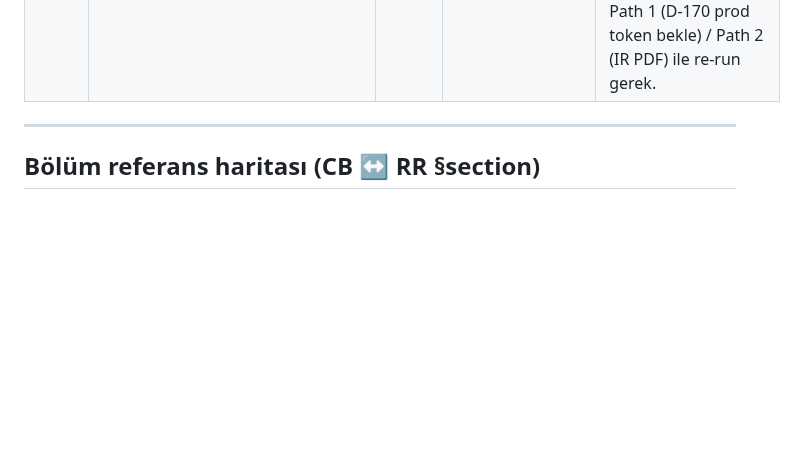
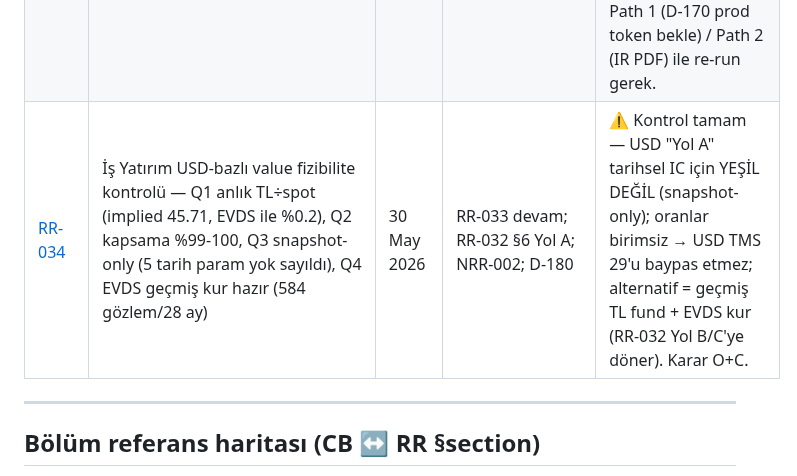
Before and after one commit to caganco/bist-trading-system, a Markdown page: docs/RESEARCH_REGISTRY.md, the part around the change. GitHub-like rendering; blank space fills up the shorter version.

```diff
--- a/docs/RESEARCH_REGISTRY.md
+++ b/docs/RESEARCH_REGISTRY.md
@@ -28,6 +28,7 @@
 | [RR-031](research/RR-031-KAP-NEXTJS-MIGRATION.md) | KAP Next.js Migration — scraping infeasibility (memberDisclosureQuery ölü: tarpit/HTTP 666/429); MKK VYK API (D-170) YEŞİL kanal | 28 May 2026 | D-170 (MKK VYK API) | ✅ Applied → kap_scraper.py fallback confirmed |
 | [RR-032](research/RR-032-FIZIBILITE.md) | Faz 0b value faktörü için BIST fundamental veri envanteri — 11 kaynak × 5 ham veri uyum matrisi; Yol A (İş Yatırım screener ext.) / B (MKK VYK + XBRL parser ext.) / C (hibrit, önerilen) | 25 May 2026 | NRR-002 (Faz 0b value); D-170/172/175; D-178 sonrası | ⏳ Karar bekliyor (Yol A/B/C — the project, DEC-039) |
 | [RR-033](research/RR-033-isyatirim-tms29-uyum-testi.md) | İş Yatırım Screener TMS 29 uyum testi — 4 ticker (THYAO/EREGL/BIMAS/TUPRS) × screener vs UFRS-TMS 29 KAP karşılaştırma metodolojisi; RR-032 Yol A önkoşulu | 25 May 2026 | RR-032 §6 Yol A; NRR-002; D-179 execution | ⚠️ INTERIM (D-179 koşturuldu) — Verdict INCONCLUSIVE: dev MKK VYK gateway TMS 29 öncesi (Q3 2023 son). Kalıcı kazanım: İş Yatırım 6 value field ID kataloğu + `_XBRL_MAP` IssuedCapital≠Equity hatası onaylandı. Path 1 (D-170 prod token bekle) / Path 2 (IR PDF) ile re-run gerek. |
+| [RR-034](research/RR-034-isyatirim-usd-feasibility.md) | İş Yatırım USD-bazlı value fizibilite kontrolü — Q1 anlık TL÷spot (implied 45.71, EVDS ile %0.2), Q2 kapsama %99-100, Q3 snapshot-only (5 tarih param yok sayıldı), Q4 EVDS geçmiş kur hazır (584 gözlem/28 ay) | 30 May 2026 | RR-033 devam; RR-032 §6 Yol A; NRR-002; D-180 | ⚠️ Kontrol tamam — USD "Yol A" tarihsel IC için YEŞİL DEĞİL (snapshot-only); oranlar birimsiz → USD TMS 29'u baypas etmez; alternatif = geçmiş TL fund + EVDS kur (RR-032 Yol B/C'ye döner). Karar O+C. |
 
 ---
 
```
Also changed, not shown: docs/research/RR-034-isyatirim-usd-feasibility.md (added, +130 -0 lines).
